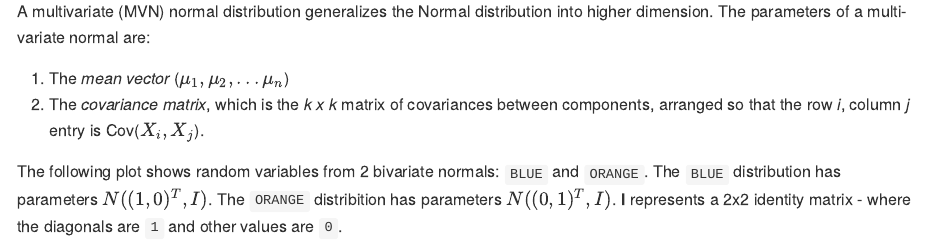
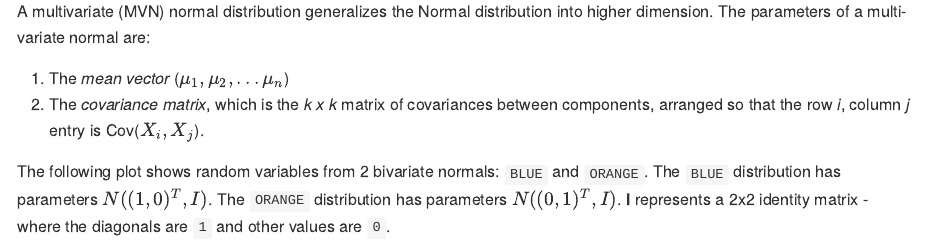
Before and after one commit to telvis07/stats, an R Markdown document (stats-101-book-summary.Rmd): the page in a window 1100 px wide, from 5410 px down. The pictures show the output file stats-101-book-summary.md that the author committed with the source, drawn offline in the style of GitHub.

Commit message:
fix more typos

````diff
--- a/stats-101-book-summary.Rmd
+++ b/stats-101-book-summary.Rmd
@@ -439,7 +439,7 @@ A multivariate (MVN) normal distribution generalizes the Normal distribution int
 row _i_, column _j_ entry is Cov($X_i, X_j$).
 
 The following plot shows random variables from 2 bivariate normals: `BLUE` and `ORANGE`. The `BLUE` distribution has parameters
-$N((1,0)^T, I)$. The `ORANGE` distribition has parameters $N((0,1)^T, I)$. **I** represents a 2x2 identity matrix - where the diagonals are `1` and other values are `0`.
+$N((1,0)^T, I)$. The `ORANGE` distribution has parameters $N((0,1)^T, I)$. **I** represents a 2x2 identity matrix - where the diagonals are `1` and other values are `0`.
 
 ```{r mvnplot, echo=T, fig.width=6, fig.height=4, fig.align = "center"}
 do_mvtnorm <- function(mu1, mu2, s1=1, s2=1, rho_0=0, N=10) {
````
Also changed, not shown: index.html, stats-101-book-summary.md.
